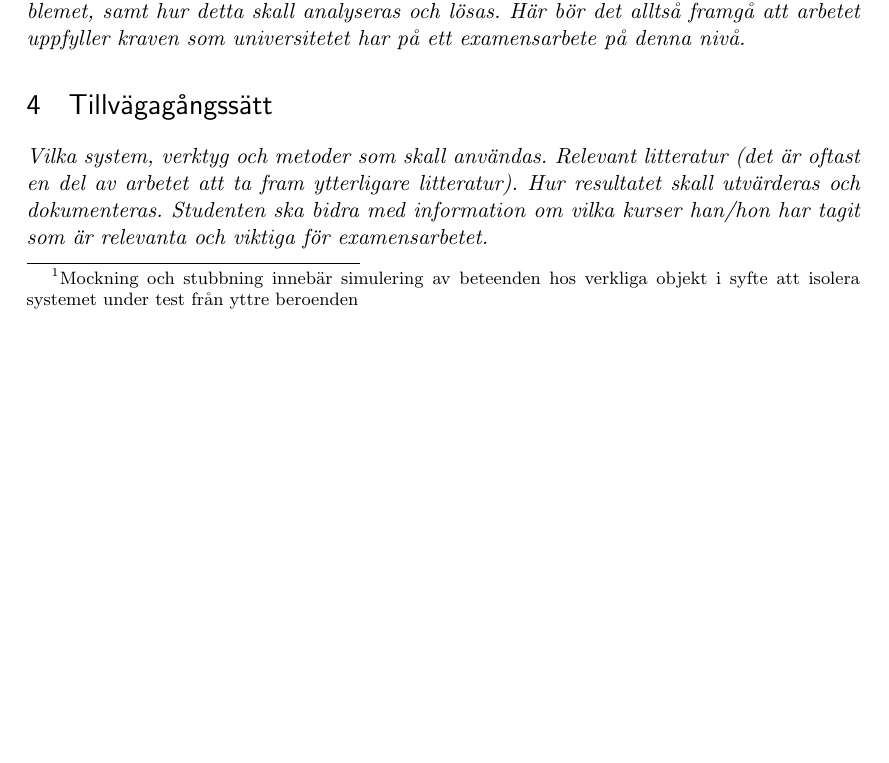
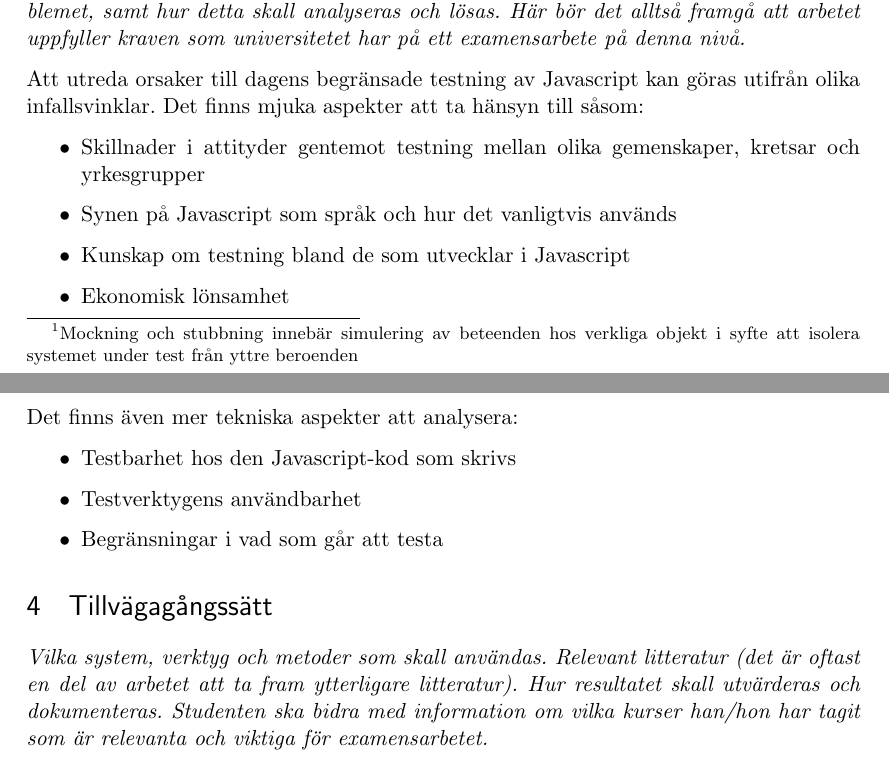
Before and after one commit to emilwall/exjobb, a LaTeX document (exjobbspec_emilwall.tex): part of page 2 of 3 before the commit and two parts of pages 2 and 3 of 3 after it, the two joined at a grey line, cut so that both start at the same text, the shorter picture padded with empty space. Compiled offline with pdfLaTeX.

Commit message:
Elaborate on what is included in analyzing current state of affairs in usage of Javascript testing

```diff
--- a/exjobbspec_emilwall.tex
+++ b/exjobbspec_emilwall.tex
@@ -59,6 +59,21 @@ Arbetet kommer att utföras i Valtechs lokaler i Stockholm, ett företag med cir
 
 \textit{Här beskrivs mer detaljerat innehållet i examensarbetet: vad som skall göras och vilka moment som ingår. Speciellt skall det beskriva vad som är den intressanta delen i problemet, samt hur detta skall analyseras och lösas. Här bör det alltså framgå att arbetet uppfyller kraven som universitetet har på ett examensarbete på denna nivå.}
 
+Att utreda orsaker till dagens begränsade testning av Javascript kan göras utifrån olika infallsvinklar. Det finns mjuka aspekter att ta hänsyn till såsom:
+\begin{itemize}
+\item Skillnader i attityder gentemot testning mellan olika gemenskaper, kretsar och yrkesgrupper
+\item Synen på Javascript som språk och hur det vanligtvis används
+\item Kunskap om testning bland de som utvecklar i Javascript
+\item Ekonomisk lönsamhet
+\end{itemize}
+
+Det finns även mer tekniska aspekter att analysera:
+\begin{itemize}
+\item Testbarhet hos den Javascript-kod som skrivs
+\item Testverktygens användbarhet
+\item Begränsningar i vad som går att testa
+\end{itemize}
+
 \section{Tillvägagångssätt}
 
 \textit{Vilka system, verktyg och metoder som skall användas. Relevant litteratur (det är oftast en del av arbetet att ta fram ytterligare litteratur). Hur resultatet skall utvärderas och dokumenteras. Studenten ska bidra med information om vilka kurser han/hon har tagit som är relevanta och viktiga för examensarbetet.}
```
